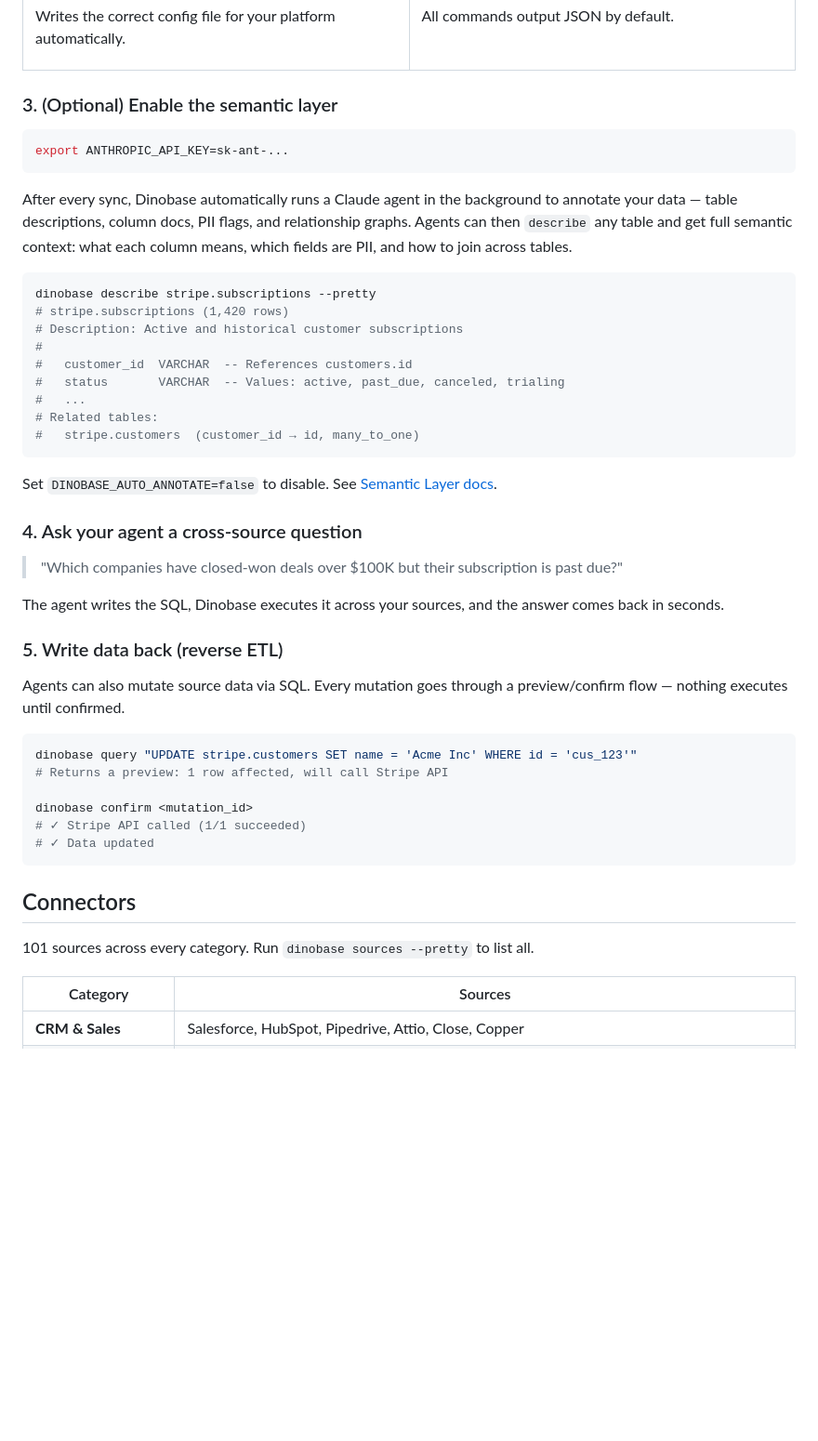
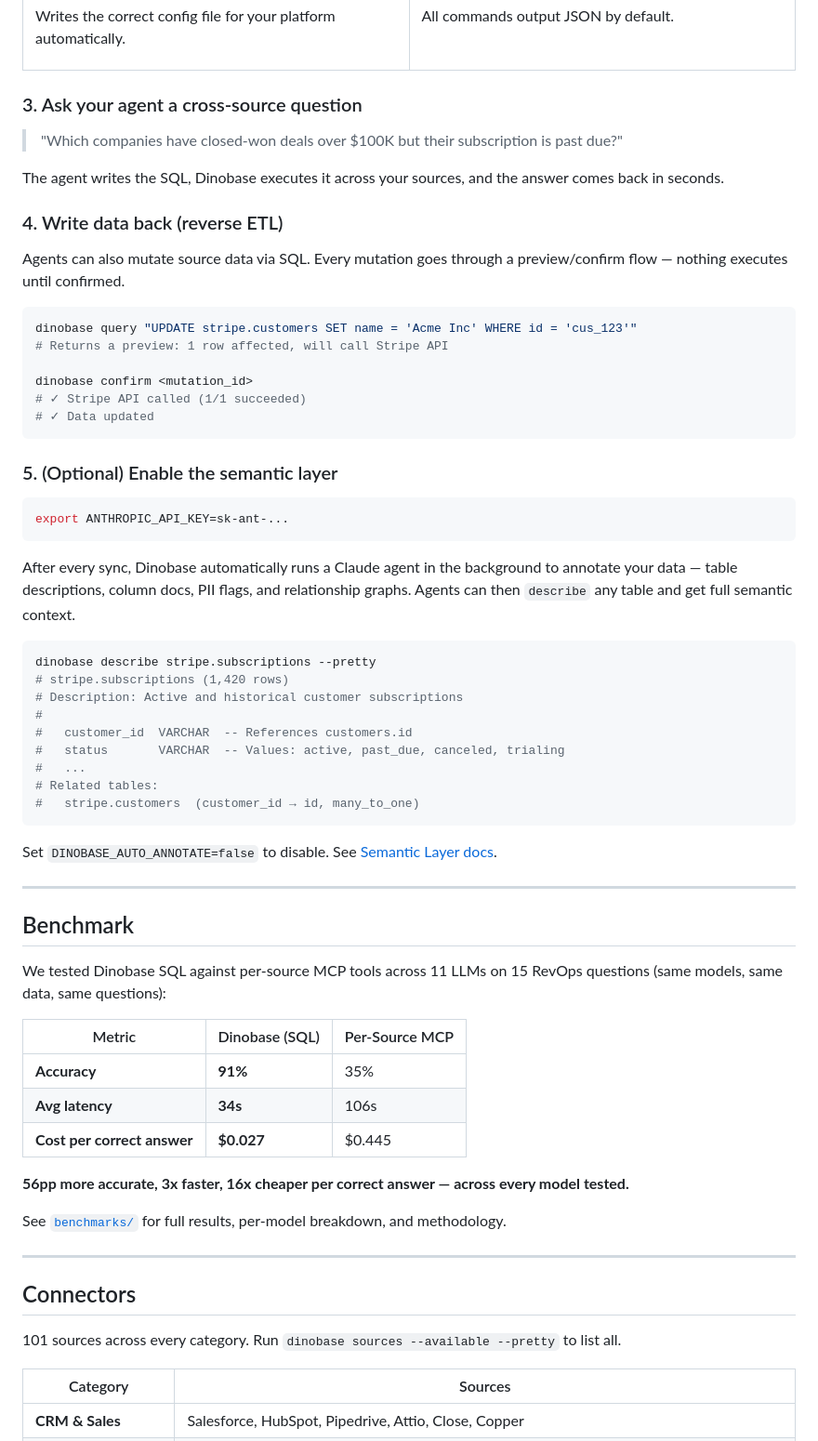
Before and after one commit to DinobaseHQ/dinobase, a Markdown page: README.md, the part around one of its changes. Shown at 93% size. Rendered like a GitHub page; blank space fills up the shorter version.

````diff
--- a/README.md
+++ b/README.md
@@ -76,13 +78,32 @@ All commands output JSON by default.
 </tr>
 </table>
 
-### 3. (Optional) Enable the semantic layer
+### 3. Ask your agent a cross-source question
+
+> "Which companies have closed-won deals over $100K but their subscription is past due?"
+
+The agent writes the SQL, Dinobase executes it across your sources, and the answer comes back in seconds.
+
+### 4. Write data back (reverse ETL)
+
+Agents can also mutate source data via SQL. Every mutation goes through a preview/confirm flow — nothing executes until confirmed.
+
+```bash
+dinobase query "UPDATE stripe.customers SET name = 'Acme Inc' WHERE id = 'cus_123'"
+# Returns a preview: 1 row affected, will call Stripe API
+
+dinobase confirm <mutation_id>
+# ✓ Stripe API called (1/1 succeeded)
+# ✓ Data updated
+```
+
+### 5. (Optional) Enable the semantic layer
 
 ```bash
 export ANTHROPIC_API_KEY=sk-ant-...
 ```
 
-After every sync, Dinobase automatically runs a Claude agent in the background to annotate your data — table descriptions, column docs, PII flags, and relationship graphs. Agents can then `describe` any table and get full semantic context: what each column means, which fields are PII, and how to join across tables.
+After every sync, Dinobase automatically runs a Claude agent in the background to annotate your data — table descriptions, column docs, PII flags, and relationship graphs. Agents can then `describe` any table and get full semantic context.
 
 ```bash
 dinobase describe stripe.subscriptions --pretty
@@ -98,28 +119,27 @@ dinobase describe stripe.subscriptions --pretty
 
 Set `DINOBASE_AUTO_ANNOTATE=false` to disable. See [Semantic Layer docs](https://dinobase.ai/docs/guides/annotations/).
 
-### 4. Ask your agent a cross-source question
+---
 
-> "Which companies have closed-won deals over $100K but their subscription is past due?"
+## Benchmark
 
-The agent writes the SQL, Dinobase executes it across your sources, and the answer comes back in seconds.
+We tested Dinobase SQL against per-source MCP tools across 11 LLMs on 15 RevOps questions (same models, same data, same questions):
 
-### 5. Write data back (reverse ETL)
+| Metric | Dinobase (SQL) | Per-Source MCP |
+|--------|---------------|---------------|
+| **Accuracy** | **91%** | 35% |
+| **Avg latency** | **34s** | 106s |
+| **Cost per correct answer** | **$0.027** | $0.445 |
 
-Agents can also mutate source data via SQL. Every mutation goes through a preview/confirm flow — nothing executes until confirmed.
+**56pp more accurate, 3x faster, 16x cheaper per correct answer — across every model tested.**
 
-```bash
-dinobase query "UPDATE stripe.customers SET name = 'Acme Inc' WHERE id = 'cus_123'"
-# Returns a preview: 1 row affected, will call Stripe API
+See [`benchmarks/`](benchmarks/) for full results, per-model breakdown, and methodology.
 
-dinobase confirm <mutation_id>
-# ✓ Stripe API called (1/1 succeeded)
-# ✓ Data updated
-```
+---
 
 ## Connectors
 
-101 sources across every category. Run `dinobase sources --pretty` to list all.
+101 sources across every category. Run `dinobase sources --available --pretty` to list all.
 
 | Category | Sources |
 |----------|---------|
````
Also changed, not shown: other parts of README.md (+34 -156 lines).
